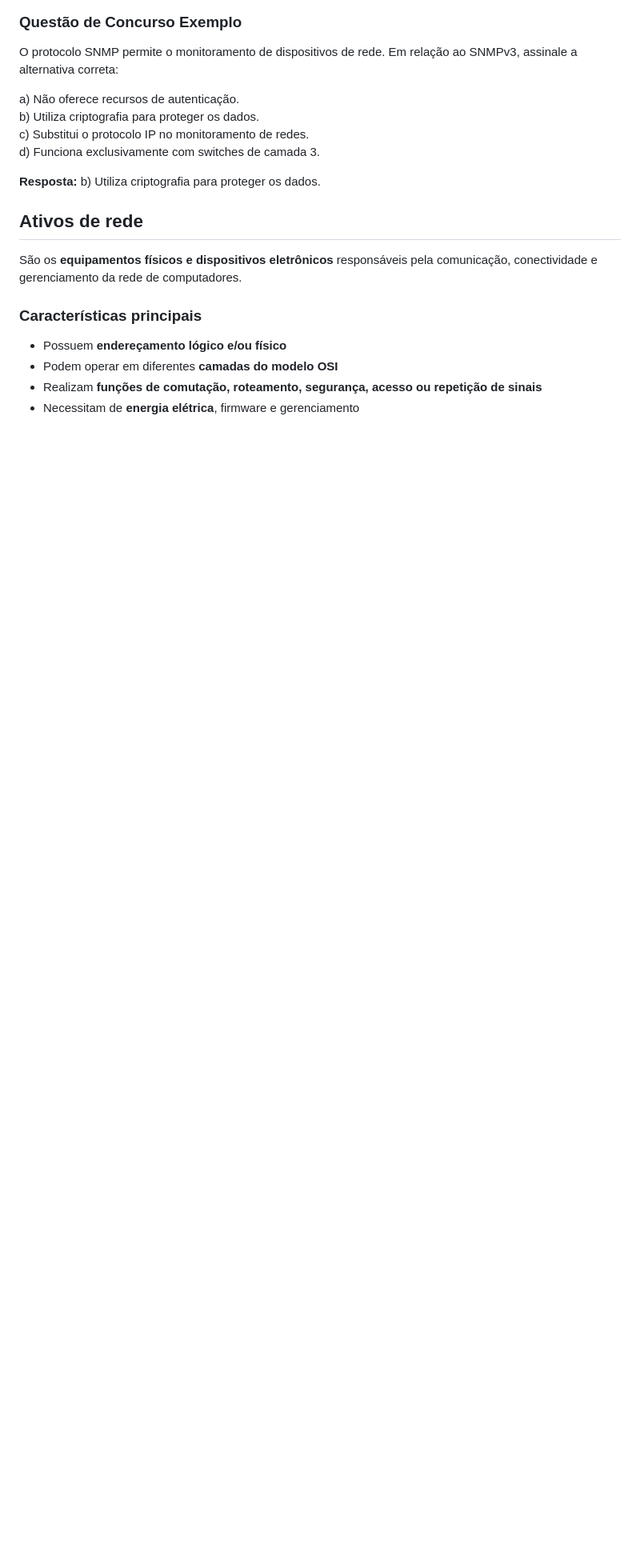
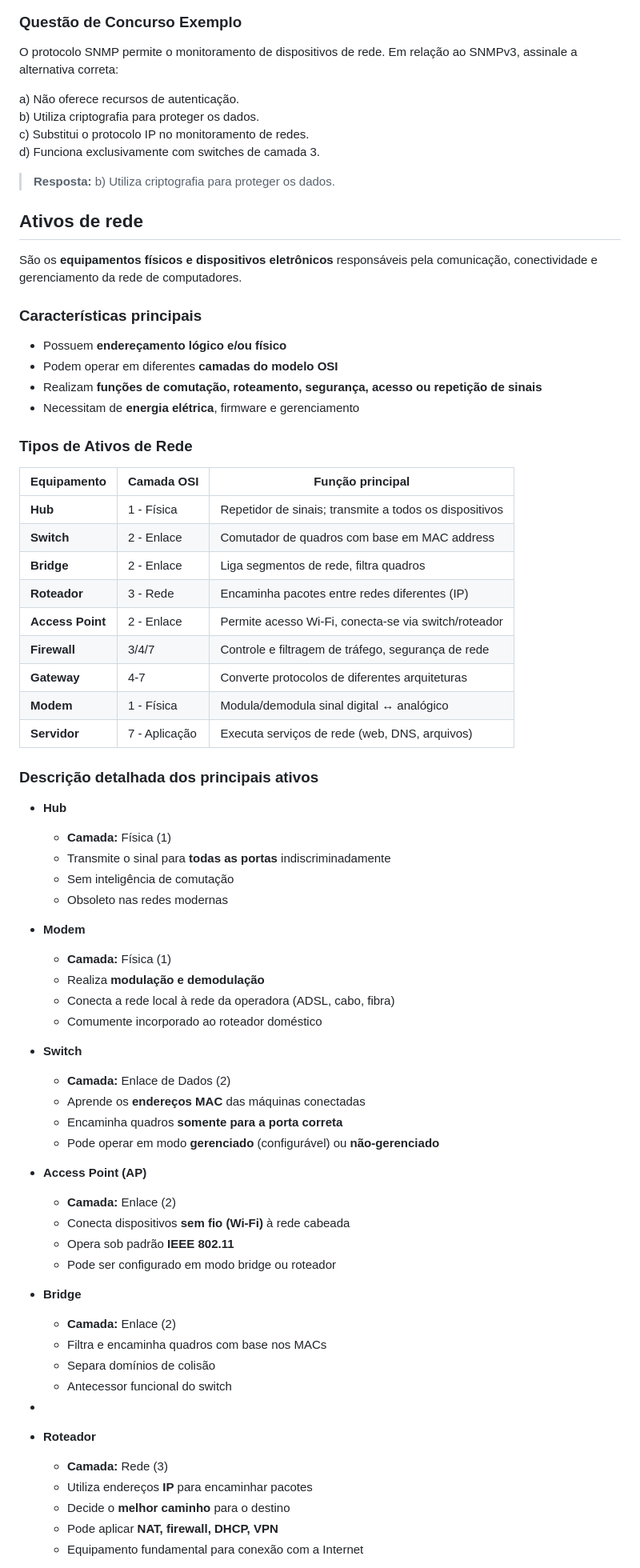
Before and after one commit to rafaelarlindodias/ti, a Markdown page: analista_sistemas_ifmg_2025/ti.md, the part around the change printed below. Shown: that part at 80% size. GitHub-like rendering; blank space fills up the shorter version.

Commit message:
ativos de rede

```diff
--- a/analista_sistemas_ifmg_2025/ti.md
+++ b/analista_sistemas_ifmg_2025/ti.md
@@ -937,7 +937,7 @@ b) Utiliza criptografia para proteger os dados.
 c) Substitui o protocolo IP no monitoramento de redes.
 d) Funciona exclusivamente com switches de camada 3.
 
-**Resposta:** b) Utiliza criptografia para proteger os dados.
+> **Resposta:** b) Utiliza criptografia para proteger os dados.
 
 ## Ativos de rede
 
@@ -949,3 +949,56 @@ São os **equipamentos físicos e dispositivos eletrônicos** responsáveis pela
 - Podem operar em diferentes **camadas do modelo OSI**
 - Realizam **funções de comutação, roteamento, segurança, acesso ou repetição de sinais**
 - Necessitam de **energia elétrica**, firmware e gerenciamento
+
+### Tipos de Ativos de Rede
+| Equipamento      | Camada OSI    | Função principal                                       |
+|------------------|---------------|--------------------------------------------------------|
+| **Hub**          | 1 - Física    | Repetidor de sinais; transmite a todos os dispositivos |
+| **Switch**       | 2 - Enlace    | Comutador de quadros com base em MAC address           |
+| **Bridge**       | 2 - Enlace    | Liga segmentos de rede, filtra quadros                 |
+| **Roteador**     | 3 - Rede      | Encaminha pacotes entre redes diferentes (IP)          |
+| **Access Point** | 2 - Enlace    | Permite acesso Wi-Fi, conecta-se via switch/roteador   |
+| **Firewall**     | 3/4/7         | Controle e filtragem de tráfego, segurança de rede     |
+| **Gateway**      | 4-7           | Converte protocolos de diferentes arquiteturas         |
+| **Modem**        | 1 - Física    | Modula/demodula sinal digital ↔ analógico              |
+| **Servidor**     | 7 - Aplicação | Executa serviços de rede (web, DNS, arquivos)          |
+
+### Descrição detalhada dos principais ativos
+
+- **Hub**
+  - **Camada:** Física (1)
+  - Transmite o sinal para **todas as portas** indiscriminadamente
+  - Sem inteligência de comutação
+  - Obsoleto nas redes modernas
+
+- **Modem**
+  - **Camada:** Física (1)
+  - Realiza **modulação e demodulação**
+  - Conecta a rede local à rede da operadora (ADSL, cabo, fibra)
+  - Comumente incorporado ao roteador doméstico
+
+- **Switch**
+  - **Camada:** Enlace de Dados (2)
+  - Aprende os **endereços MAC** das máquinas conectadas
+  - Encaminha quadros **somente para a porta correta**
+  - Pode operar em modo **gerenciado** (configurável) ou **não-gerenciado**
+
+- **Access Point (AP)**
+  - **Camada:** Enlace (2)
+  - Conecta dispositivos **sem fio (Wi-Fi)** à rede cabeada
+  - Opera sob padrão **IEEE 802.11**
+  - Pode ser configurado em modo bridge ou roteador
+
+- **Bridge**
+  - **Camada:** Enlace (2)
+  - Filtra e encaminha quadros com base nos MACs
+  - Separa domínios de colisão
+  - Antecessor funcional do switch
+-
+- **Roteador**
+  - **Camada:** Rede (3)
+  - Utiliza endereços **IP** para encaminhar pacotes
+  - Decide o **melhor caminho** para o destino
+  - Pode aplicar **NAT, firewall, DHCP, VPN**
+  - Equipamento fundamental para conexão com a Internet
+
```
Also changed, not shown: other parts of analista_sistemas_ifmg_2025/ti.md (+32 -0 lines).
